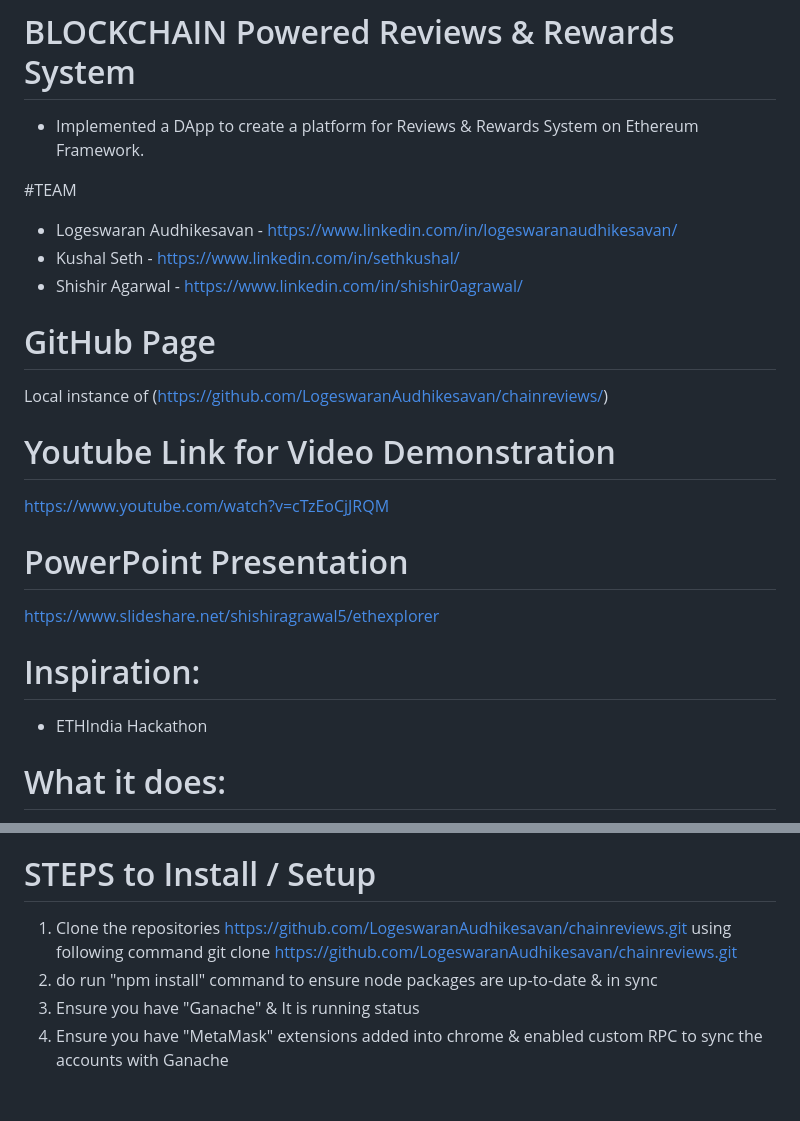
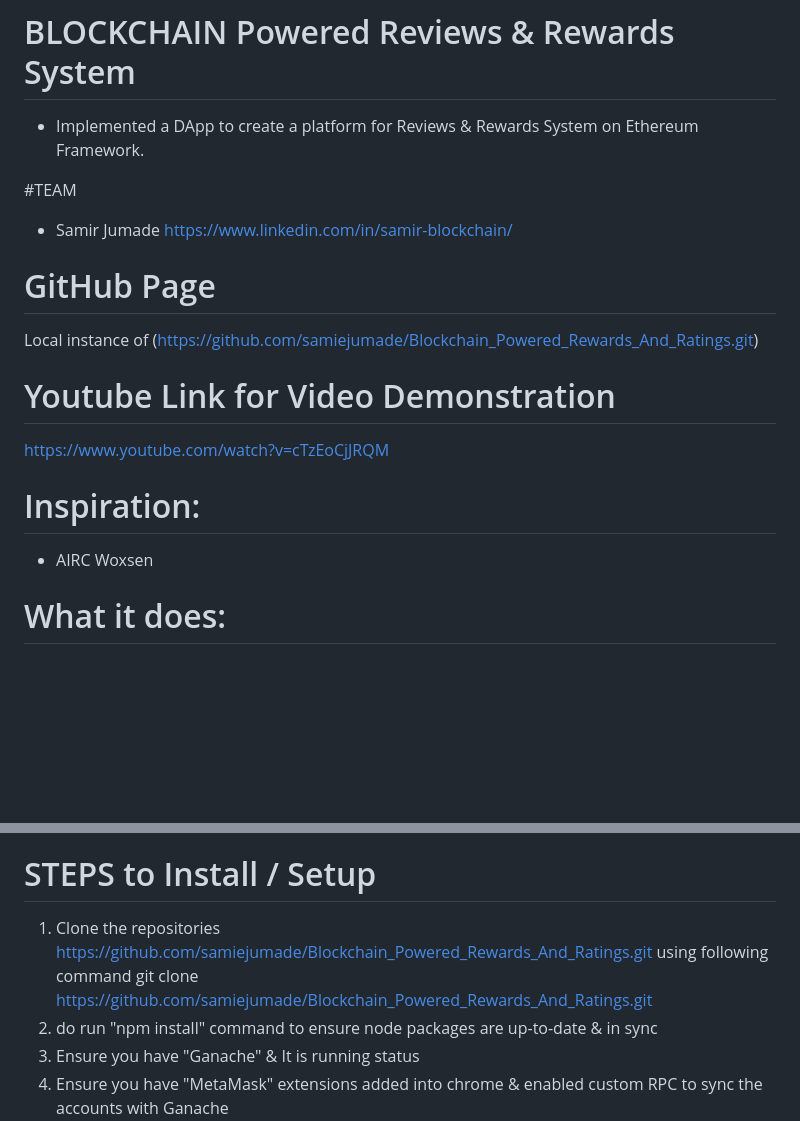
Before and after one commit to samiejumade/Blockchain_Powered_Rewards_And_Ratings, a Markdown page: README.md, 2 parts joined by grey strips. Rendered like a GitHub page; blank space fills up the shorter version.

Commit message:
Update README.md with new information

```diff
--- a/README.md
+++ b/README.md
@@ -2,21 +2,17 @@
 * Implemented a DApp to create a platform for Reviews & Rewards System on Ethereum Framework.
 
 #TEAM
-* Logeswaran Audhikesavan - https://www.linkedin.com/in/logeswaranaudhikesavan/
-* Kushal Seth             - https://www.linkedin.com/in/sethkushal/
-* Shishir Agarwal         - https://www.linkedin.com/in/shishir0agrawal/
+* Samir Jumade https://www.linkedin.com/in/samir-blockchain/
 
 # GitHub Page
- Local instance of (https://github.com/LogeswaranAudhikesavan/chainreviews/)
+ Local instance of (https://github.com/samiejumade/Blockchain_Powered_Rewards_And_Ratings.git)
 
 # Youtube Link for Video Demonstration
   https://www.youtube.com/watch?v=cTzEoCjJRQM
 
-# PowerPoint Presentation
-  https://www.slideshare.net/shishiragrawal5/ethexplorer
 
 # Inspiration:
-* ETHIndia Hackathon
+* AIRC Woxsen
 
 # What it does:
 * Any users, will be able to submit their reviews on any products/services.- They will be represented as Reviewers.
@@ -26,8 +22,9 @@
 * Reviewers cannot upvote/downvote their own reviews, which helps eliminate fake review counts
 
 # STEPS to Install / Setup
-1) Clone the repositories https://github.com/LogeswaranAudhikesavan/chainreviews.git using following command
-git clone https://github.com/LogeswaranAudhikesavan/chainreviews.git
+1) Clone the repositories https://github.com/samiejumade/Blockchain_Powered_Rewards_And_Ratings.git
+ using following command
+git clone https://github.com/samiejumade/Blockchain_Powered_Rewards_And_Ratings.git
 2) do run "npm install" command to ensure node packages are up-to-date & in sync
 3) Ensure you have "Ganache" & It is running status
 4) Ensure you have "MetaMask" extensions added into chrome & enabled custom RPC to sync the accounts with Ganache
```
